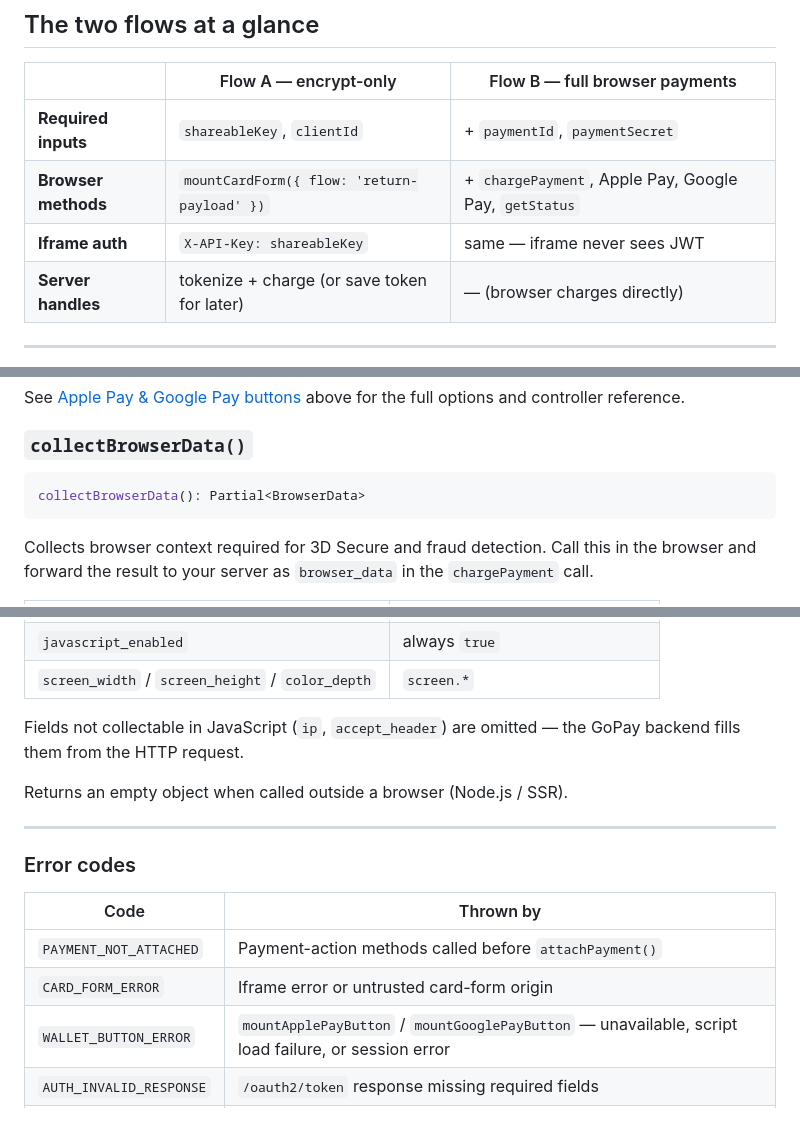
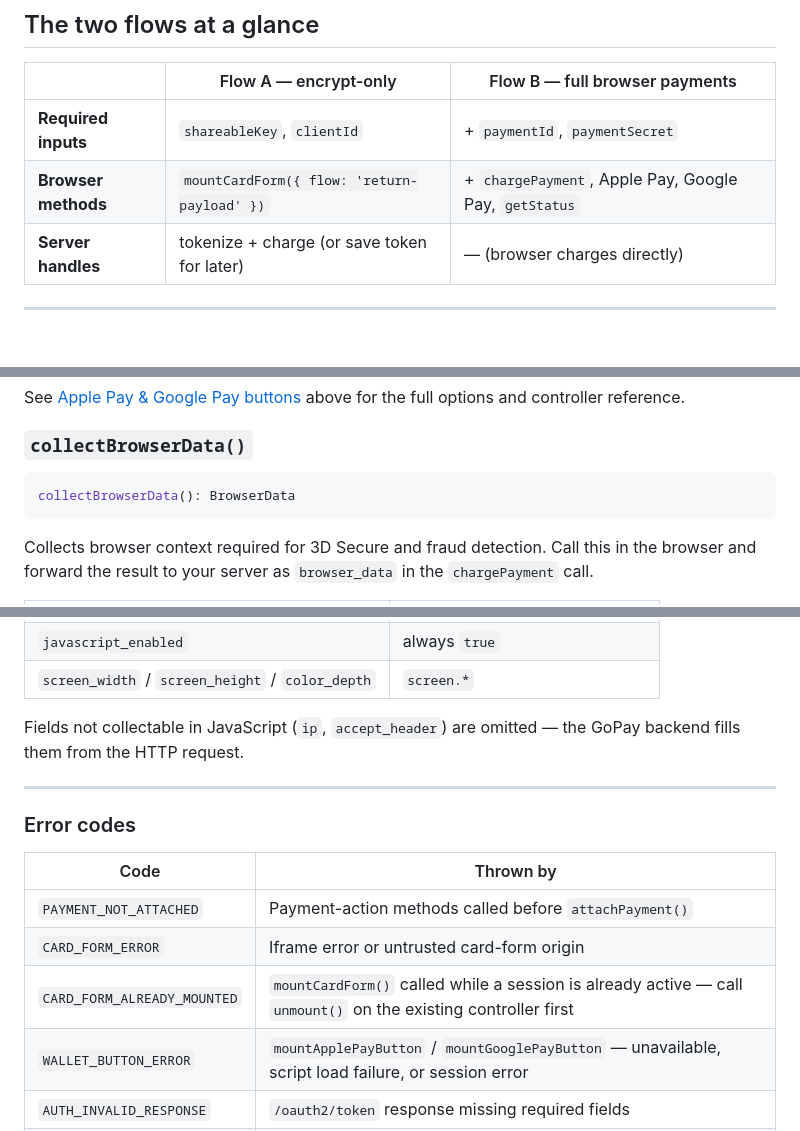
Before and after one commit to gopaycommunity/gopay-js-sdk, a Markdown page: browser-sdk/README.md, 3 parts joined by grey strips. Rendered like a GitHub page; blank space fills up the shorter version.

````diff
--- a/browser-sdk/README.md
+++ b/browser-sdk/README.md
@@ -24,7 +24,6 @@ CDN (IIFE — exposes `window.GoPayBrowserSDK`):
 |---|---|---|
 | **Required inputs** | `shareableKey`, `clientId` | + `paymentId`, `paymentSecret` |
 | **Browser methods** | `mountCardForm({ flow: 'return-payload' })` | + `chargePayment`, Apple Pay, Google Pay, `getStatus` |
-| **Iframe auth** | `X-API-Key: shareableKey` | same — iframe never sees JWT |
 | **Server handles** | tokenize + charge (or save token for later) | — (browser charges directly) |
 
 ---
@@ -318,7 +337,7 @@ See [Apple Pay & Google Pay buttons](#apple-pay--google-pay-buttons-flow-b) abov
 ### `collectBrowserData()`
 
 ```ts
-collectBrowserData(): Partial<BrowserData>
+collectBrowserData(): BrowserData
 ```
 
 Collects browser context required for 3D Secure and fraud detection. Call this in the browser and forward the result to your server as `browser_data` in the `chargePayment` call.
@@ -333,8 +352,6 @@ Collects browser context required for 3D Secure and fraud detection. Call this i
 
 Fields not collectable in JavaScript (`ip`, `accept_header`) are omitted — the GoPay backend fills them from the HTTP request.
 
-Returns an empty object when called outside a browser (Node.js / SSR).
-
 ---
 
 ### Error codes
@@ -343,6 +360,7 @@ Returns an empty object when called outside a browser (Node.js / SSR).
 |---|---|
 | `PAYMENT_NOT_ATTACHED` | Payment-action methods called before `attachPayment()` |
 | `CARD_FORM_ERROR` | Iframe error or untrusted card-form origin |
+| `CARD_FORM_ALREADY_MOUNTED` | `mountCardForm()` called while a session is already active — call `unmount()` on the existing controller first |
 | `WALLET_BUTTON_ERROR` | `mountApplePayButton` / `mountGooglePayButton` — unavailable, script load failure, or session error |
 | `AUTH_INVALID_RESPONSE` | `/oauth2/token` response missing required fields |
 | `CHARGE_TIMEOUT` | Charge polling exceeded initial timeout |
````
Also changed, not shown: other parts of browser-sdk/README.md (+22 -2 lines).
